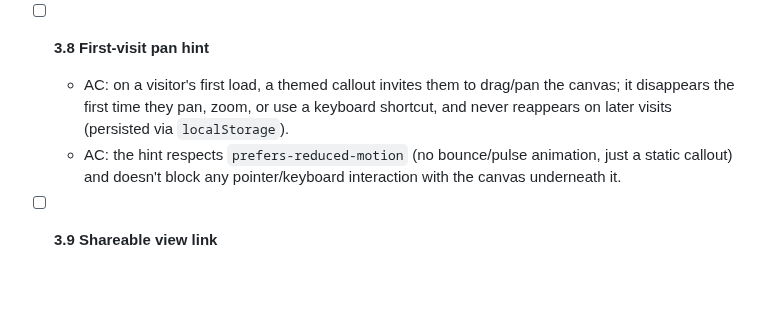
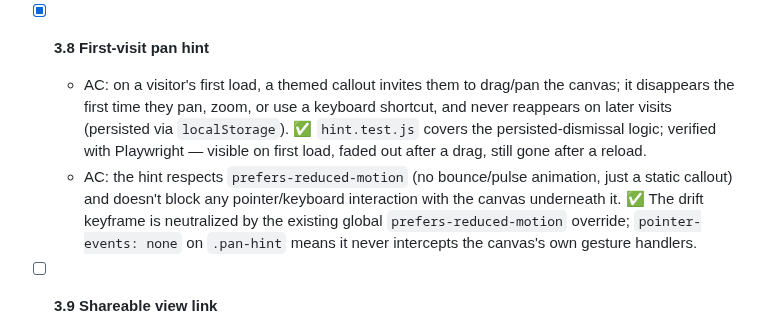
Before and after one commit to ctkrug/monotile, a Markdown page: docs/BACKLOG.md, the part around the change. Drawn GitHub-style; blank space fills up the shorter version.

Commit message:
docs: check off backlog story 3.8 (first-visit pan hint)

```diff
--- a/docs/BACKLOG.md
+++ b/docs/BACKLOG.md
@@ -191,12 +191,17 @@ them.
     `aria-expanded` flips true/false, the 44×44px button is focusable, and the previously
     selected scheme ("Line") is still shown pressed after re-expanding.
 
-- [ ] **3.8 First-visit pan hint**
+- [x] **3.8 First-visit pan hint**
   - AC: on a visitor's first load, a themed callout invites them to drag/pan the canvas; it
     disappears the first time they pan, zoom, or use a keyboard shortcut, and never reappears on
     later visits (persisted via `localStorage`).
+    ✅ `hint.test.js` covers the persisted-dismissal logic; verified with Playwright — visible on
+    first load, faded out after a drag, still gone after a reload.
   - AC: the hint respects `prefers-reduced-motion` (no bounce/pulse animation, just a static
     callout) and doesn't block any pointer/keyboard interaction with the canvas underneath it.
+    ✅ The drift keyframe is neutralized by the existing global `prefers-reduced-motion`
+    override; `pointer-events: none` on `.pan-hint` means it never intercepts the canvas's own
+    gesture handlers.
 
 - [ ] **3.9 Shareable view link**
   - AC: a "Copy link" control encodes the current camera (pan + zoom) and coloring scheme into
```
